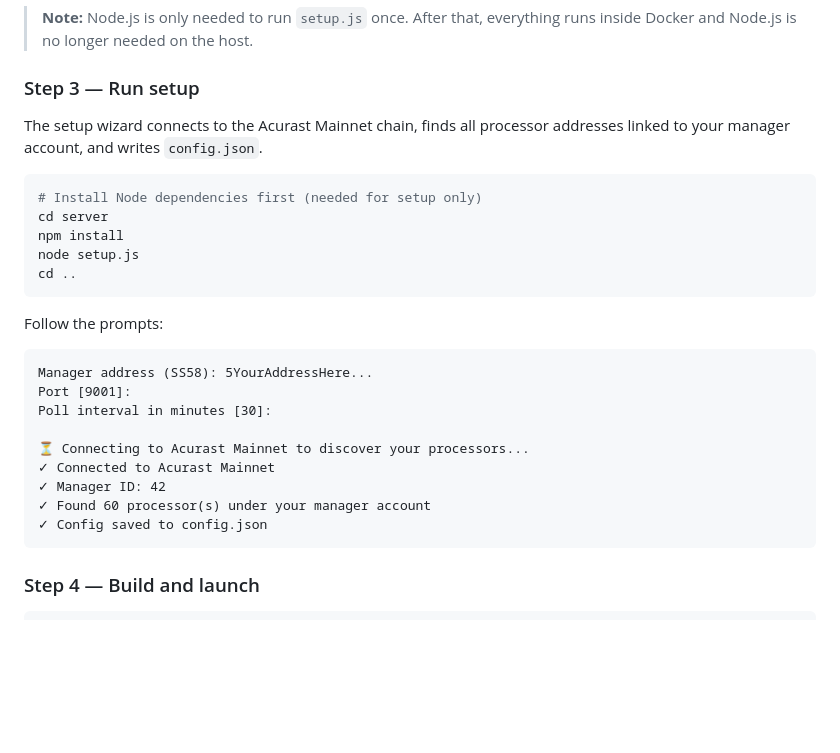
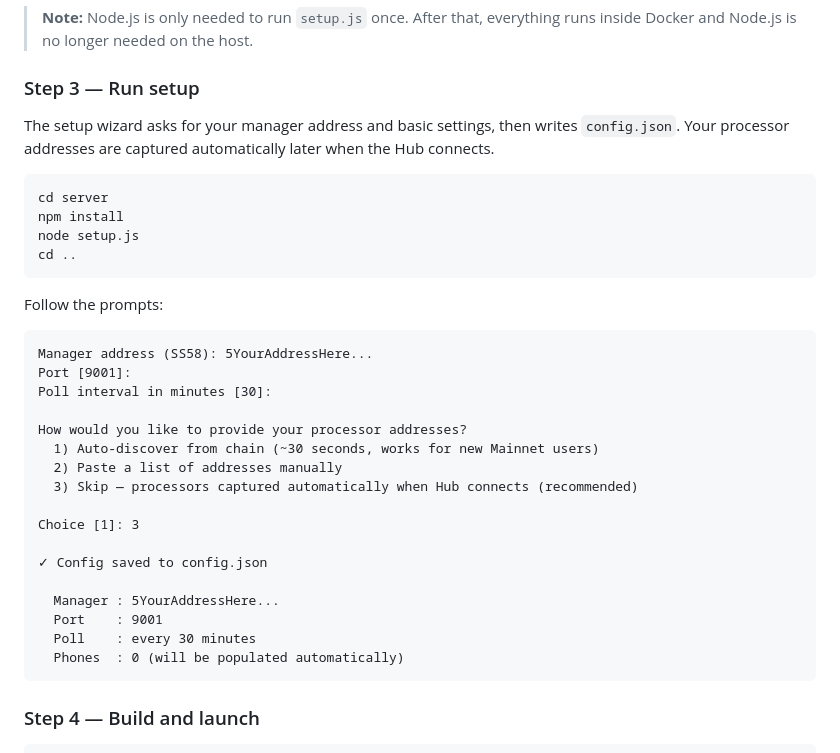
Before and after one commit to rcharr/acumgr, a Markdown page: README.md, the part around the change. GitHub-like rendering; blank space fills up the shorter version.

Commit message:
Fix: simplify README.md

````diff
--- a/README.md
+++ b/README.md
@@ -149,10 +149,9 @@ npm --version
 
 ### Step 3 — Run setup
 
-The setup wizard connects to the Acurast Mainnet chain, finds all processor addresses linked to your manager account, and writes `config.json`.
+The setup wizard asks for your manager address and basic settings, then writes `config.json`. Your processor addresses are captured automatically later when the Hub connects.
 
 ```bash
-# Install Node dependencies first (needed for setup only)
 cd server
 npm install
 node setup.js
@@ -165,11 +164,19 @@ Manager address (SS58): 5YourAddressHere...
 Port [9001]:
 Poll interval in minutes [30]:
 
-⏳ Connecting to Acurast Mainnet to discover your processors...
-✓ Connected to Acurast Mainnet
-✓ Manager ID: 42
-✓ Found 60 processor(s) under your manager account
+How would you like to provide your processor addresses?
+  1) Auto-discover from chain (~30 seconds, works for new Mainnet users)
+  2) Paste a list of addresses manually
+  3) Skip — processors captured automatically when Hub connects (recommended)
+
+Choice [1]: 3
+
 ✓ Config saved to config.json
+
+  Manager : 5YourAddressHere...
+  Port    : 9001
+  Poll    : every 30 minutes
+  Phones  : 0 (will be populated automatically)
 ```
 
 ### Step 4 — Build and launch
````
